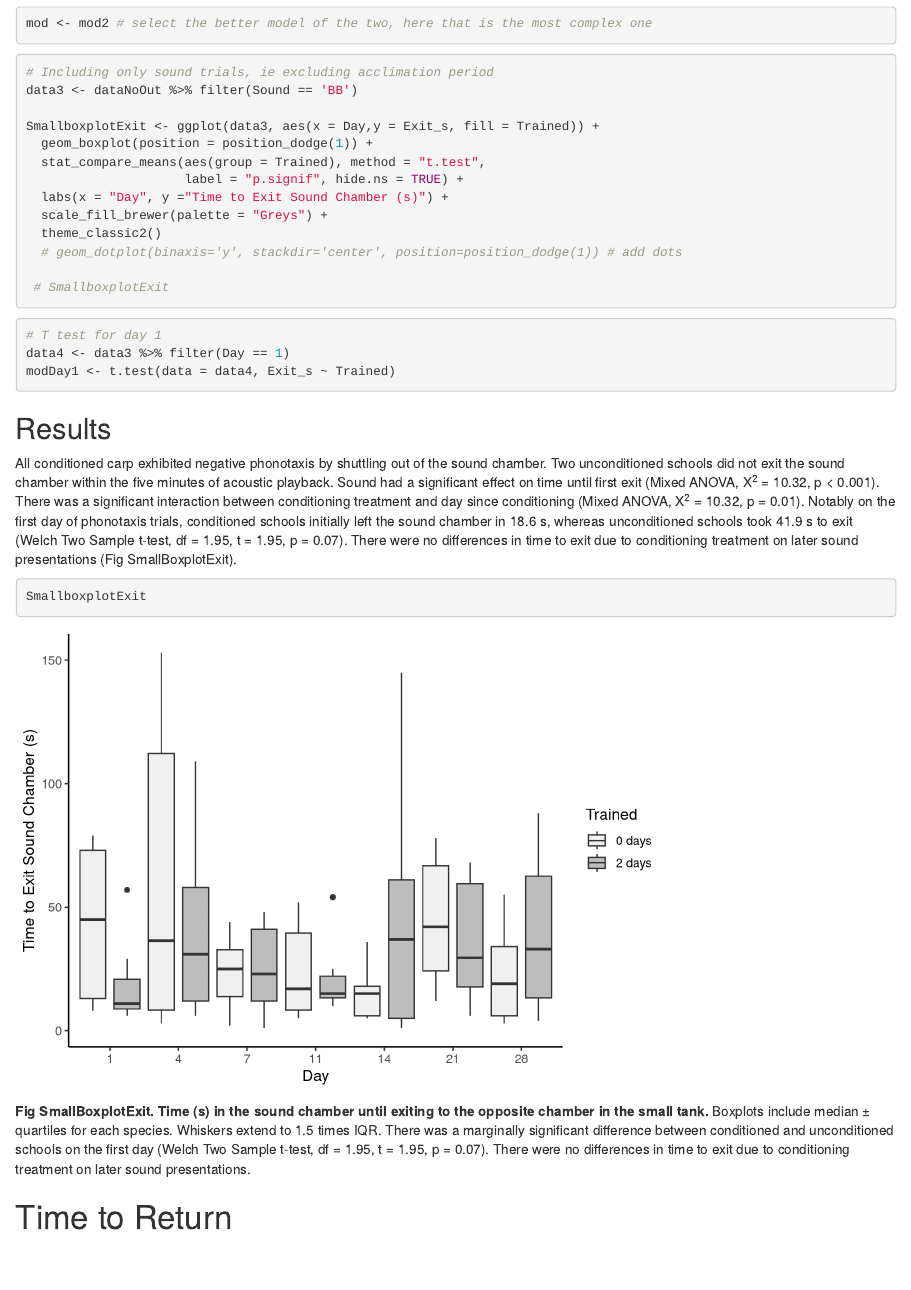
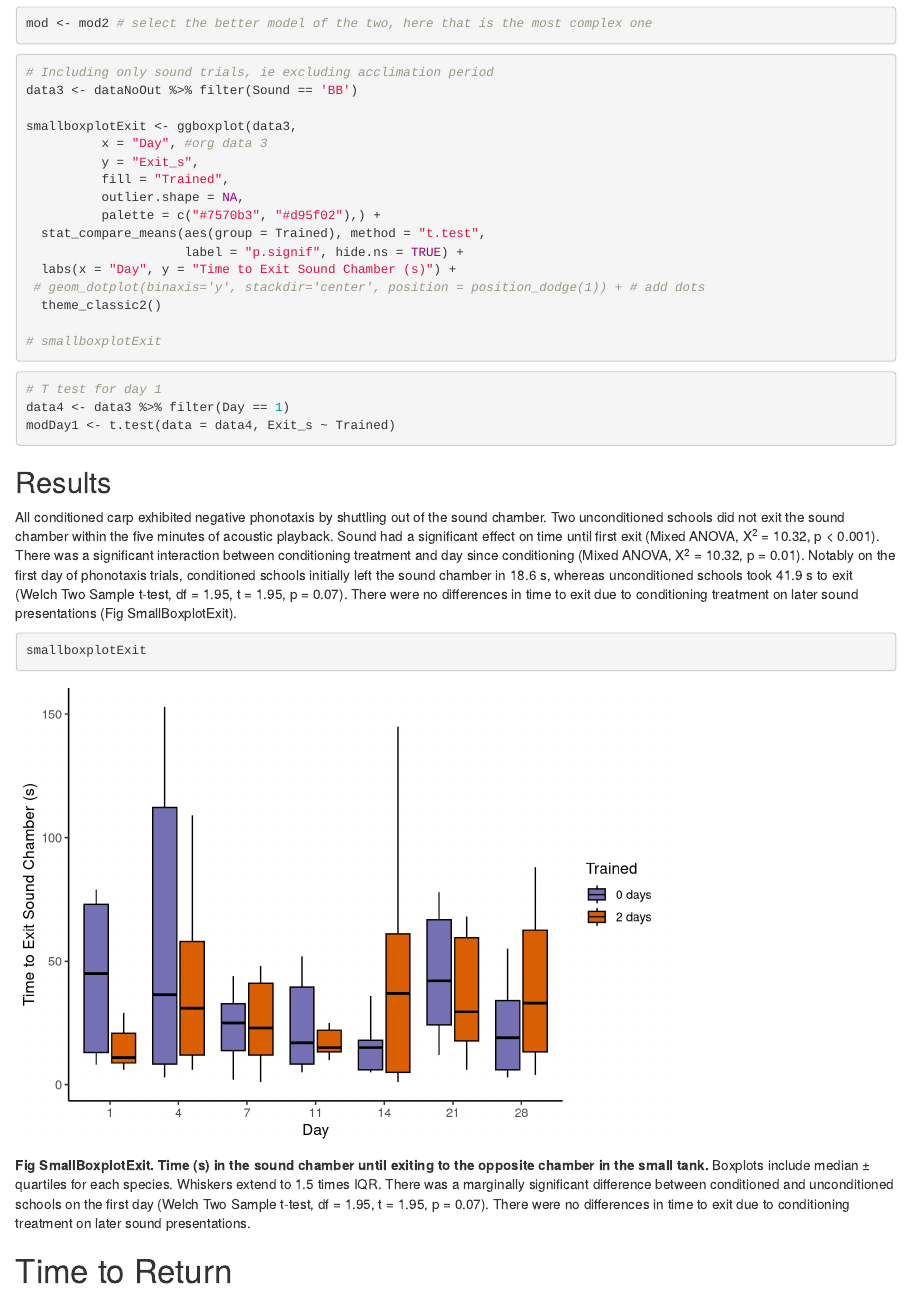
Before and after one commit to genderfish/bigheaded, an R Markdown document (SmallTank/SmallTank.Rmd): the page in a window 1100 px wide, from 2590 px down. Rendered offline with R 4.5, knitr and Pandoc, with nearby package versions; some code elsewhere in the file could not run offline.

Commit message:
graph style edits

````diff
--- a/SmallTank/SmallTank.Rmd
+++ b/SmallTank/SmallTank.Rmd
@@ -104,16 +104,51 @@ mod <- mod2 # select the better model of the two, here that is the most complex
 # Including only sound trials, ie excluding acclimation period
 data3 <- dataNoOut %>% filter(Sound == 'BB')
 
-SmallboxplotExit <- ggplot(data3, aes(x = Day,y = Exit_s, fill = Trained)) +
-  geom_boxplot(position = position_dodge(1)) +
+smallboxplotExit <- ggboxplot(data3,
+          x = "Day", #org data 3
+          y = "Exit_s",
+          fill = "Trained",
+          outlier.shape = NA,
+          palette = c("#7570b3", "#d95f02"),) +
   stat_compare_means(aes(group = Trained), method = "t.test",
                      label = "p.signif", hide.ns = TRUE) +
-  labs(x = "Day", y ="Time to Exit Sound Chamber (s)") +
-  scale_fill_brewer(palette = "Greys") +
+  labs(x = "Day", y = "Time to Exit Sound Chamber (s)") +
+ # geom_dotplot(binaxis='y', stackdir='center', position = position_dodge(1)) + # add dots
   theme_classic2()
-  # geom_dotplot(binaxis='y', stackdir='center', position=position_dodge(1)) # add dots
 
- # SmallboxplotExit
+# smallboxplotExit
+```
+
+```{r alt figure style, eval=FALSE, include=FALSE}
+# compute pairwise comparisons
+pwc <- dataNoOut %>%
+  group_by(Day,Trained) %>%
+  pairwise_t_test(
+    Exit_s ~ Sound, # alt ~ TrainedWith
+    paired = FALSE, # run as false to see N for each sample
+    # conf.level = 0.95, # 95% is the default
+    detailed = TRUE, # TRUE gives confidence intervals
+    p.adjust.method = "bonferroni"
+  )
+pwc # %>% select(-df,-statistic,-p)
+
+pwc <- pwc %>% add_xy_position(x = "Trained")
+
+smallboxplotExit2 <- ggboxplot(dataNoOut,
+          x = "Trained", #org data 3
+          y = "Exit_s",
+          fill = "Sound",
+          facet.by = "Day",
+          outlier.shape = NA,
+          palette = c("#7570b3", "#d95f02"),) +
+  stat_compare_means(aes(group = Trained), method = "t.test",
+                     label = "p.signif", hide.ns = TRUE) +
+  labs(x = "Day", y = "Time to Exit Sound Chamber (s)") +
+ # geom_dotplot(binaxis='y', stackdir='center', position = position_dodge(1)) + # add dots
+  theme_classic2() +
+    stat_pvalue_manual(pwc, label = "p.adj.signif", tip.length = 0, hide.ns = FALSE)
+
+ smallboxplotExit2
 ```
 
 ```{r day 1 t test}
@@ -169,7 +204,7 @@ Notably on the first day of phonotaxis trials, conditioned schools initially lef
 There were no differences in time to exit due to conditioning treatment on later sound presentations (Fig SmallBoxplotExit).
 
 ```{r Small boxplot exit figure}
-SmallboxplotExit
+smallboxplotExit
 ```
 
 **Fig SmallBoxplotExit. Time (s) in the sound chamber until exiting to the opposite chamber in the small tank.** Boxplots include median ± quartiles for each species.
````
Also changed, not shown: CO2_Avoidance/CO2_Map.R (+1 -6 lines), SmallTank/SmallTank.Rmd (42 more changed lines).
